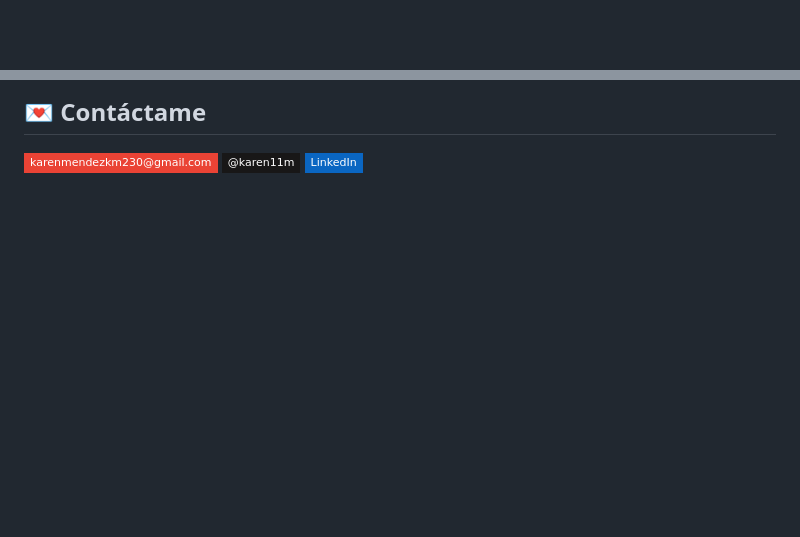
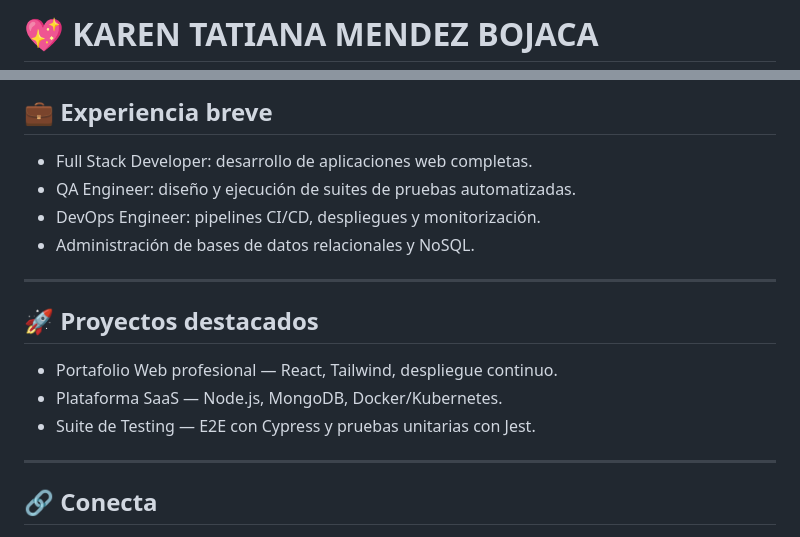
Before and after one commit to karen11m/karen11m, a Markdown page: README.md, 2 parts joined by grey strips. Drawn GitHub-style; badges without logos; blank space fills up the shorter version.

```diff
--- a/README.md
+++ b/README.md
@@ -1 +1,3 @@
+# 💖 KAREN TATIANA MENDEZ BOJACA
+
 <div align="center">
@@ -70,10 +87,21 @@ Trabajo en **NEXA BPO** y estoy cursando Ingeniería de Sistemas mientras constr
 
-## 💌 Contáctame
+## 💼 Experiencia breve
 
-[![Email](https://img.shields.io/badge/karenmendezkm230@gmail.com-EA4335?style=flat-square&logo=gmail&logoColor=white)](mailto:karenmendezkm230@gmail.com)
-[![GitHub](https://img.shields.io/badge/@karen11m-181717?style=flat-square&logo=github&logoColor=white)](https://github.com/karen11m)
-[![LinkedIn](https://img.shields.io/badge/LinkedIn-0A66C2?style=flat-square&logo=linkedin&logoColor=white)](https://linkedin.com/in/tu-perfil)
+- Full Stack Developer: desarrollo de aplicaciones web completas.
+- QA Engineer: diseño y ejecución de suites de pruebas automatizadas.
+- DevOps Engineer: pipelines CI/CD, despliegues y monitorización.
+- Administración de bases de datos relacionales y NoSQL.
 
-<br/>
+---
+
+## 🚀 Proyectos destacados
+
+- Portafolio Web profesional — React, Tailwind, despliegue continuo.
+- Plataforma SaaS — Node.js, MongoDB, Docker/Kubernetes.
+- Suite de Testing — E2E con Cypress y pruebas unitarias con Jest.
+
+---
+
+## 🔗 Conecta
 
 <div align="center">
```
Also changed, not shown: other parts of README.md (+90 -55 lines).
